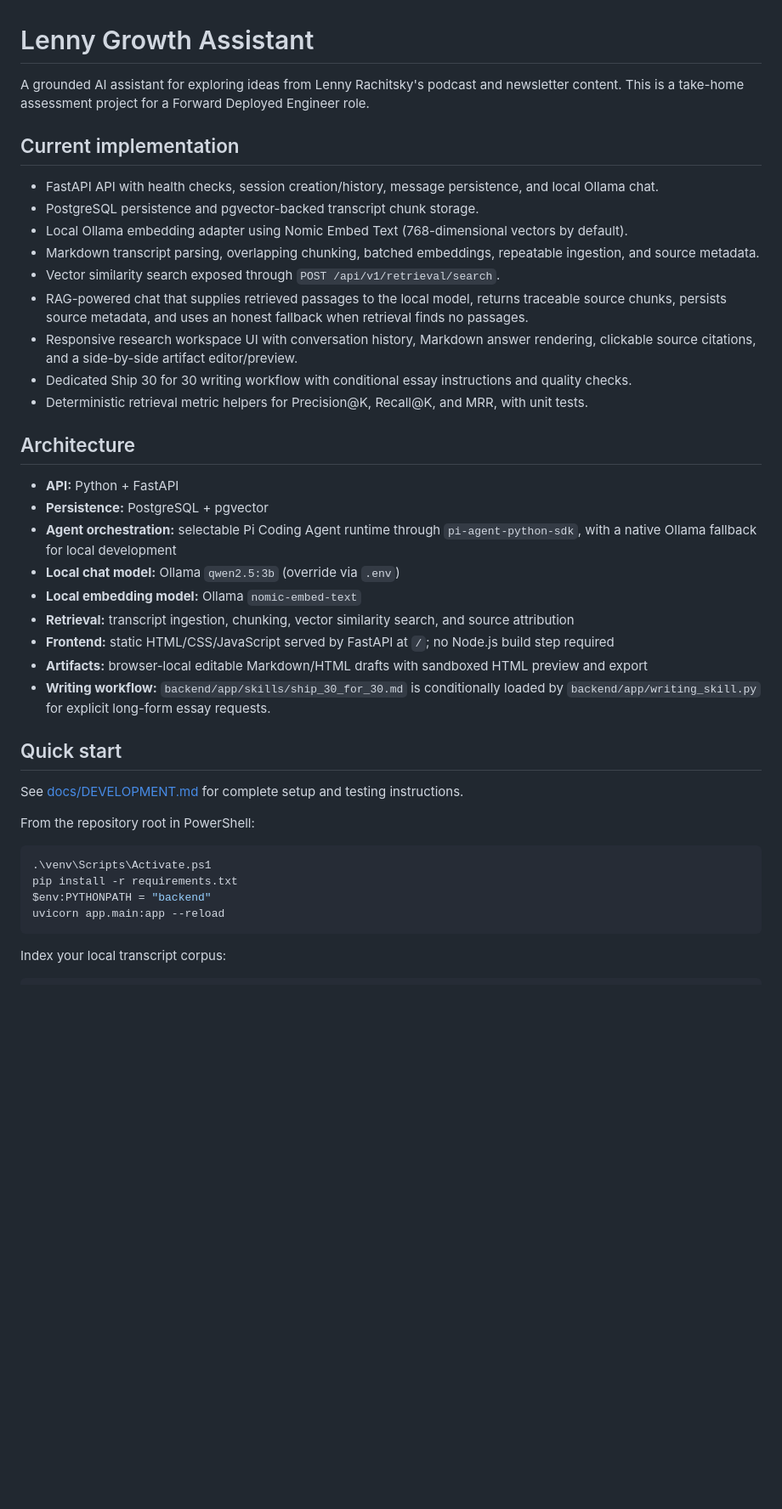
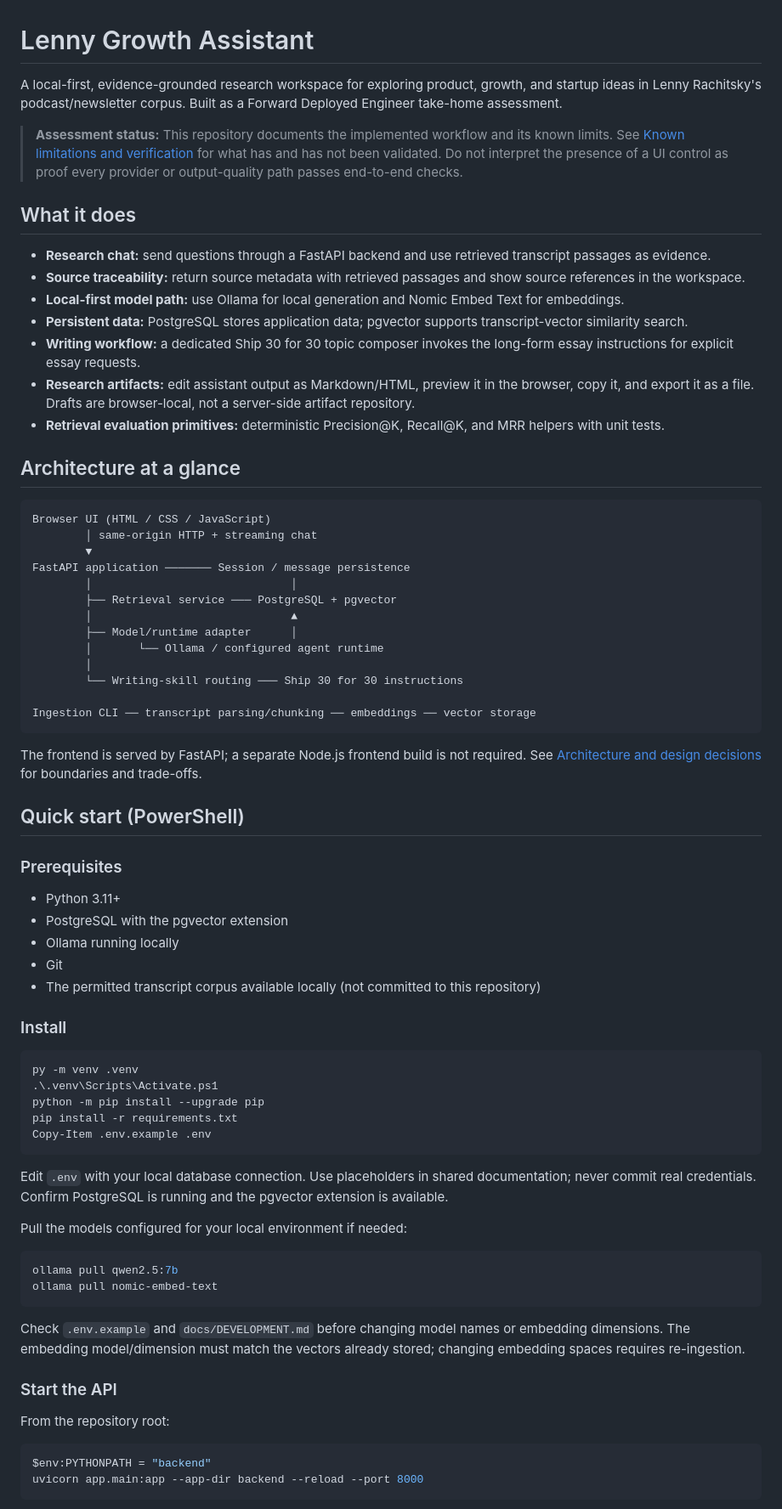
Before and after one commit to Balavishvas/lenny-growth-assistant, a Markdown page: README.md, the part around one of its changes. Shown at 85% size. Drawn GitHub-style; blank space fills up the shorter version.

Commit message:
docs: align README with implemented workflows and limits

````diff
--- a/README.md
+++ b/README.md
@@ -1,44 +1,76 @@
 # Lenny Growth Assistant
 
-A grounded AI assistant for exploring ideas from Lenny Rachitsky's podcast and newsletter content. This is a take-home assessment project for a Forward Deployed Engineer role.
+A local-first, evidence-grounded research workspace for exploring product, growth, and startup ideas in Lenny Rachitsky's podcast/newsletter corpus. Built as a Forward Deployed Engineer take-home assessment.
 
-## Current implementation
+> **Assessment status:** This repository documents the implemented workflow and its known limits. See [Known limitations and verification](docs/DECISIONS_AND_LOG.md) for what has and has not been validated. Do not interpret the presence of a UI control as proof every provider or output-quality path passes end-to-end checks.
 
-- FastAPI API with health checks, session creation/history, message persistence, and local Ollama chat.
-- PostgreSQL persistence and pgvector-backed transcript chunk storage.
-- Local Ollama embedding adapter using Nomic Embed Text (768-dimensional vectors by default).
-- Markdown transcript parsing, overlapping chunking, batched embeddings, repeatable ingestion, and source metadata.
-- Vector similarity search exposed through `POST /api/v1/retrieval/search`.
-- RAG-powered chat that supplies retrieved passages to the local model, returns traceable source chunks, persists source metadata, and uses an honest fallback when retrieval finds no passages.
-- Responsive research workspace UI with conversation history, Markdown answer rendering, clickable source citations, and a side-by-side artifact editor/preview.
-- Dedicated Ship 30 for 30 writing workflow with conditional essay instructions and quality checks.
-- Deterministic retrieval metric helpers for Precision@K, Recall@K, and MRR, with unit tests.
+## What it does
 
-## Architecture
+- **Research chat:** send questions through a FastAPI backend and use retrieved transcript passages as evidence.
+- **Source traceability:** return source metadata with retrieved passages and show source references in the workspace.
+- **Local-first model path:** use Ollama for local generation and Nomic Embed Text for embeddings.
+- **Persistent data:** PostgreSQL stores application data; pgvector supports transcript-vector similarity search.
+- **Writing workflow:** a dedicated Ship 30 for 30 topic composer invokes the long-form essay instructions for explicit essay requests.
+- **Research artifacts:** edit assistant output as Markdown/HTML, preview it in the browser, copy it, and export it as a file. Drafts are browser-local, not a server-side artifact repository.
+- **Retrieval evaluation primitives:** deterministic Precision@K, Recall@K, and MRR helpers with unit tests.
 
-- **API:** Python + FastAPI
-- **Persistence:** PostgreSQL + pgvector
-- **Agent orchestration:** selectable Pi Coding Agent runtime through `pi-agent-python-sdk`, with a native Ollama fallback for local development
-- **Local chat model:** Ollama `qwen2.5:3b` (override via `.env`)
-- **Local embedding model:** Ollama `nomic-embed-text`
-- **Retrieval:** transcript ingestion, chunking, vector similarity search, and source attribution
-- **Frontend:** static HTML/CSS/JavaScript served by FastAPI at `/`; no Node.js build step required
-- **Artifacts:** browser-local editable Markdown/HTML drafts with sandboxed HTML preview and export
-- **Writing workflow:** `backend/app/skills/ship_30_for_30.md` is conditionally loaded by `backend/app/writing_skill.py` for explicit long-form essay requests.
+## Architecture at a glance
 
-## Quick start
+```text
+Browser UI (HTML / CSS / JavaScript)
+        │ same-origin HTTP + streaming chat
+        ▼
+FastAPI application ─────── Session / message persistence
+        │                              │
+        ├── Retrieval service ─── PostgreSQL + pgvector
+        │                              ▲
+        ├── Model/runtime adapter      │
+        │       └── Ollama / configured agent runtime
+        │
+        └── Writing-skill routing ─── Ship 30 for 30 instructions
 
-See [docs/DEVELOPMENT.md](docs/DEVELOPMENT.md) for complete setup and testing instructions.
+Ingestion CLI ── transcript parsing/chunking ── embeddings ── vector storage
+```
 
-From the repository root in PowerShell:
+The frontend is served by FastAPI; a separate Node.js frontend build is not required. See [Architecture and design decisions](docs/architecture.md) for boundaries and trade-offs.
+
+## Quick start (PowerShell)
+
+### Prerequisites
+
+- Python 3.11+
+- PostgreSQL with the pgvector extension
+- Ollama running locally
+- Git
+- The permitted transcript corpus available locally (not committed to this repository)
+
+### Install
 
 ```powershell
-.\venv\Scripts\Activate.ps1
+py -m venv .venv
+.\.venv\Scripts\Activate.ps1
+python -m pip install --upgrade pip
 pip install -r requirements.txt
-$env:PYTHONPATH = "backend"
-uvicorn app.main:app --reload
+Copy-Item .env.example .env
 ```
 
-Index your local transcript corpus:
+Edit `.env` with your local database connection. Use placeholders in shared documentation; never commit real credentials. Confirm PostgreSQL is running and the pgvector extension is available.
+
+Pull the models configured for your local environment if needed:
 
 ```powershell
+ollama pull qwen2.5:7b
+ollama pull nomic-embed-text
+```
+
+Check `.env.example` and `docs/DEVELOPMENT.md` before changing model names or embedding dimensions. The embedding model/dimension must match the vectors already stored; changing embedding spaces requires re-ingestion.
+
+### Start the API
+
+From the repository root:
+
+```powershell
+$env:PYTHONPATH = "backend"
+uvicorn app.main:app --app-dir backend --reload --port 8000
+```
+
````
Also changed, not shown: other parts of README.md (+46 -21 lines).
